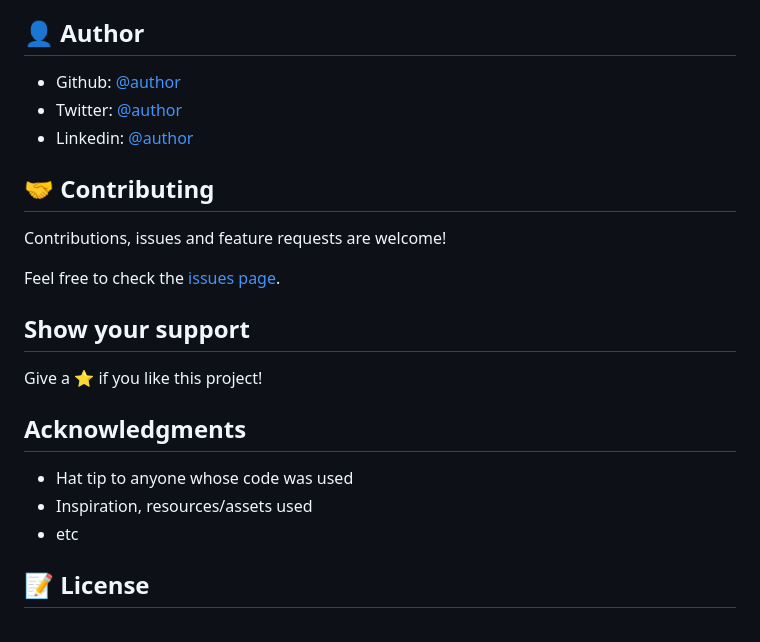
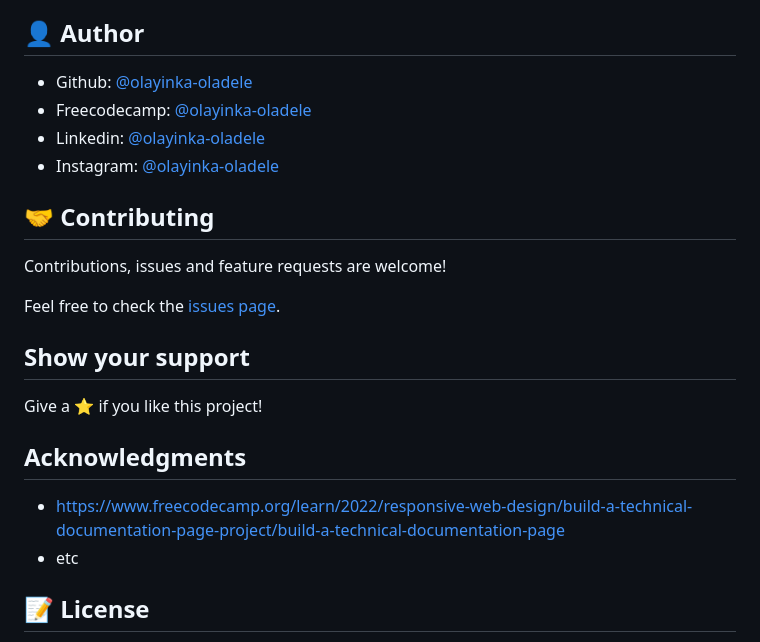
Before and after one commit to olayinka-oladele/14-fcc-technical-documentation-page, a Markdown page: README.md, the part around the change printed below. GitHub-like rendering.

```diff
--- a/README.md
+++ b/README.md
@@ -70,9 +83,10 @@ yarn hint
 
 ## 👤 Author
 
-- Github: [@author](https://github.com/author)
-- Twitter: [@author](https://twitter.com/author)
-- Linkedin: [@author](https://www.linkedin.com/in/author/)
+- Github: [@olayinka-oladele](https://github.com/olayinka-oladele)
+- Freecodecamp: [@olayinka-oladele](https://freecodecamp.com/author)
+- Linkedin: [@olayinka-oladele](https://www.linkedin.com/in/author/)
+- Instagram: [@olayinka-oladele](https://instagram.com/drhappylinkolayinka?igshid=YWYwM2I1ZDdmOQ==)
 
 ## 🤝 Contributing
 
@@ -86,8 +100,7 @@ Give a ⭐️ if you like this project!
 
 ## Acknowledgments
 
-- Hat tip to anyone whose code was used
-- Inspiration, resources/assets used
+- https://www.freecodecamp.org/learn/2022/responsive-web-design/build-a-technical-documentation-page-project/build-a-technical-documentation-page
 - etc
 
 ## 📝 License
```
Also changed, not shown: other parts of README.md (+21 -8 lines), app_screenshot.png, 3 other files.
